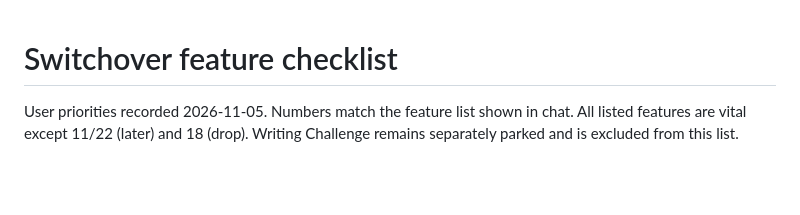
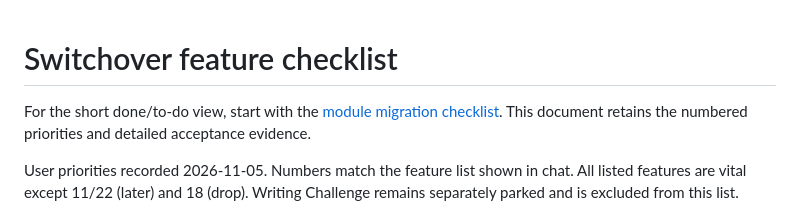
Before and after one commit to Sethani/StreamerCompanion, a Markdown page: docs/switchover-feature-checklist.md, the part around the change. Drawn GitHub-style; blank space fills up the shorter version.

```diff
--- a/docs/switchover-feature-checklist.md
+++ b/docs/switchover-feature-checklist.md
@@ -1,4 +1,6 @@
 # Switchover feature checklist
+
+For the short done/to-do view, start with the [module migration checklist](MODULE_CHECKLIST.md). This document retains the numbered priorities and detailed acceptance evidence.
 
 User priorities recorded 2026-11-05. Numbers match the feature list shown in chat. All listed features are vital except 11/22 (later) and 18 (drop). Writing Challenge remains separately parked and is excluded from this list.
 
```
Also changed, not shown: README.md (+2 -0 lines), docs/MODULE_CHECKLIST.md (added, +62 -0 lines).
